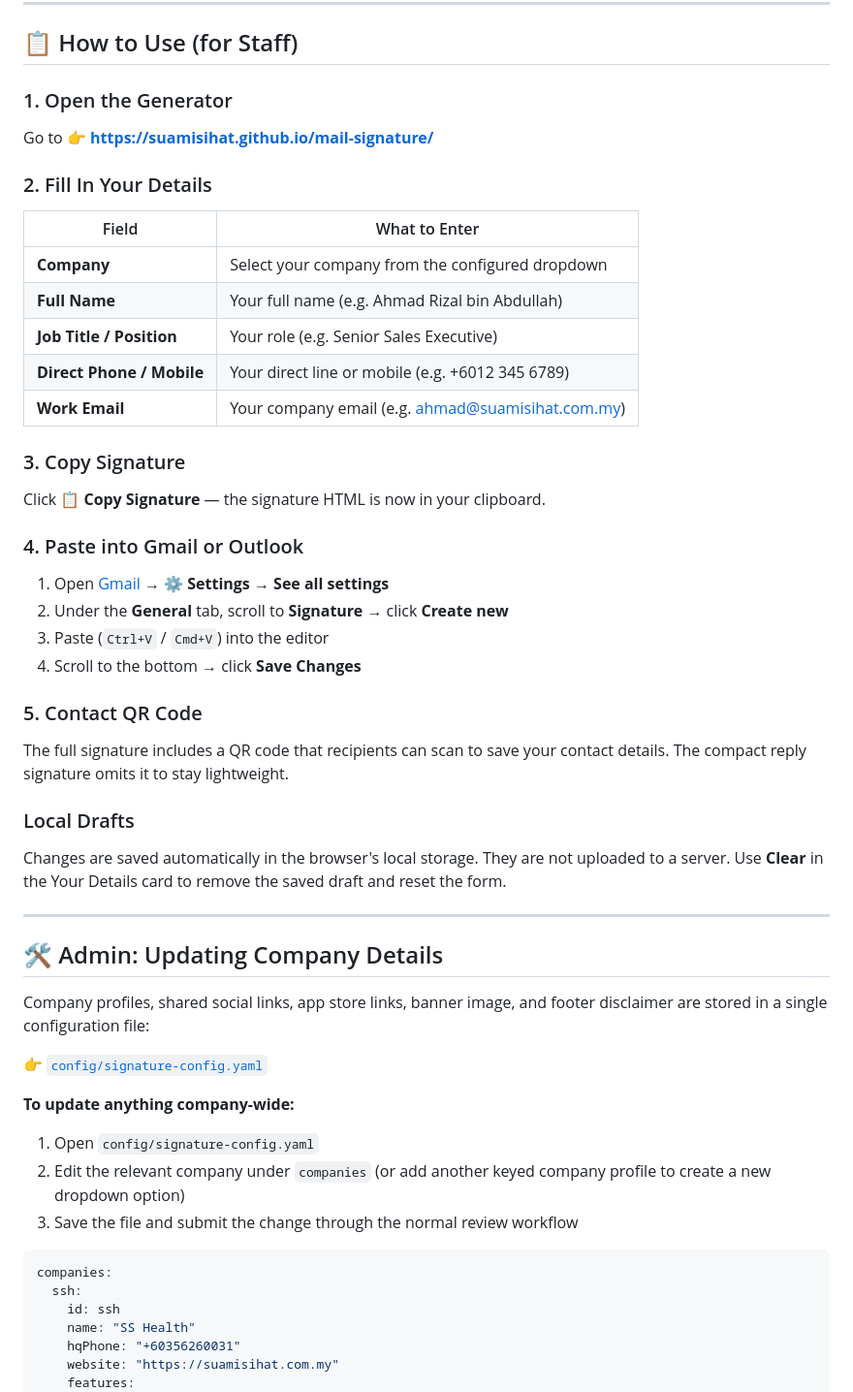
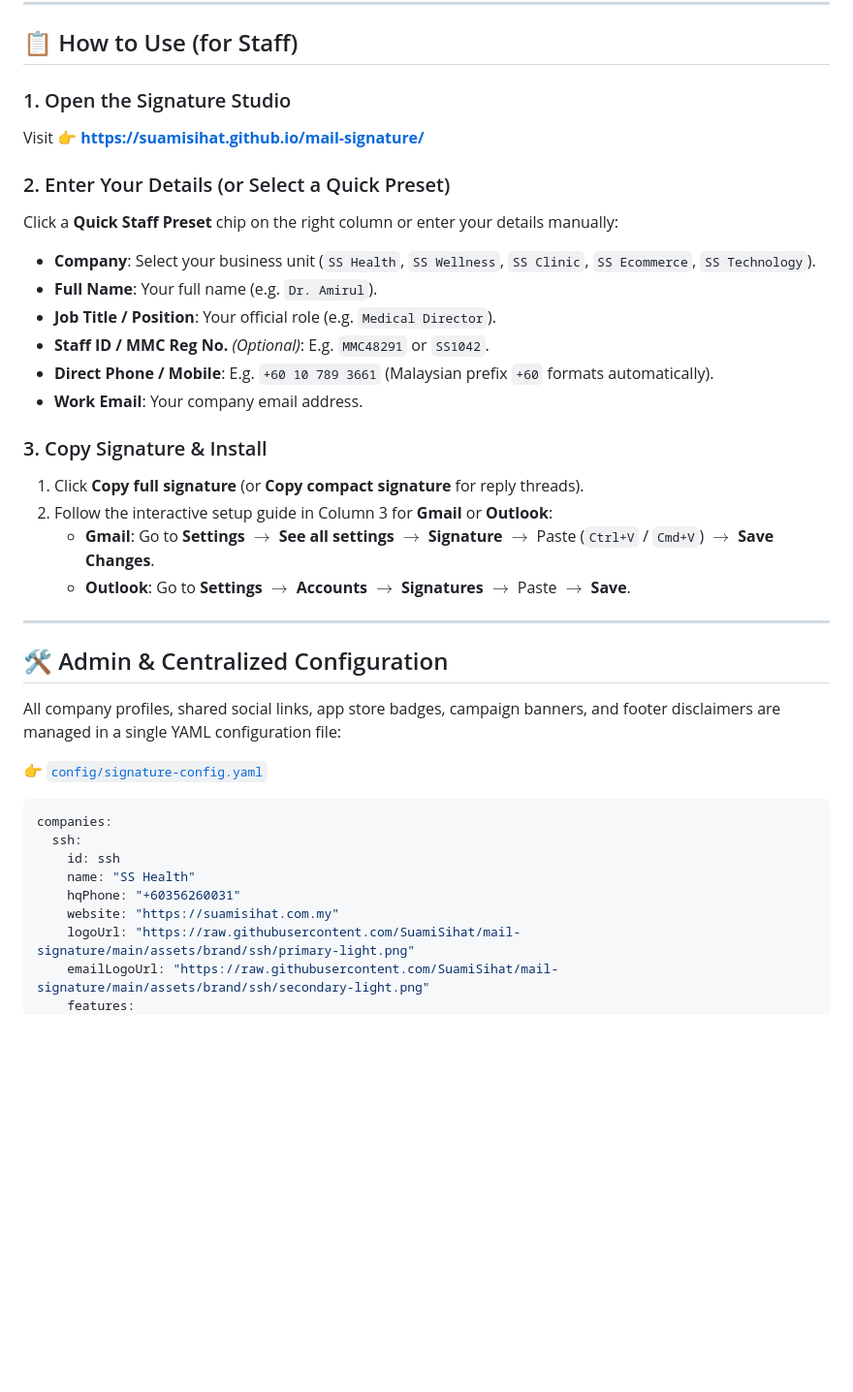
Before and after one commit to SuamiSihat/mail-signature, a Markdown page: README.md, the part around one of its changes. Shown at 97% size. Drawn GitHub-style; blank space fills up the shorter version.

````diff
--- a/README.md
+++ b/README.md
@@ -36,45 +63,31 @@ Welcome to the **SuamiSihat Email Signature** repository — a browser-based sig
 
 ## 📋 How to Use (for Staff)
 
-### 1. Open the Generator
-Go to 👉 [**https://suamisihat.github.io/mail-signature/**](https://suamisihat.github.io/mail-signature/)
+### 1. Open the Signature Studio
+Visit 👉 [**https://suamisihat.github.io/mail-signature/**](https://suamisihat.github.io/mail-signature/)
 
-### 2. Fill In Your Details
-| Field | What to Enter |
-|-------|---------------|
-| **Company** | Select your company from the configured dropdown |
-| **Full Name** | Your full name (e.g. Ahmad Rizal bin Abdullah) |
-| **Job Title / Position** | Your role (e.g. Senior Sales Executive) |
-| **Direct Phone / Mobile** | Your direct line or mobile (e.g. +6012 345 6789) |
-| **Work Email** | Your company email (e.g. ahmad@suamisihat.com.my) |
+### 2. Enter Your Details (or Select a Quick Preset)
+Click a **Quick Staff Preset** chip on the right column or enter your details manually:
+- **Company**: Select your business unit (`SS Health`, `SS Wellness`, `SS Clinic`, `SS Ecommerce`, `SS Technology`).
+- **Full Name**: Your full name (e.g. `Dr. Amirul`).
+- **Job Title / Position**: Your official role (e.g. `Medical Director`).
+- **Staff ID / MMC Reg No.** *(Optional)*: E.g. `MMC48291` or `SS1042`.
+- **Direct Phone / Mobile**: E.g. `+60 10 789 3661` (Malaysian prefix `+60` formats automatically).
+- **Work Email**: Your company email address.
 
-### 3. Copy Signature
-Click **📋 Copy Signature** — the signature HTML is now in your clipboard.
-
-### 4. Paste into Gmail or Outlook
-1. Open [Gmail](https://mail.google.com) → **⚙️ Settings** → **See all settings**
-2. Under the **General** tab, scroll to **Signature** → click **Create new**
-3. Paste (`Ctrl+V` / `Cmd+V`) into the editor
-4. Scroll to the bottom → click **Save Changes**
-
-### 5. Contact QR Code
-The full signature includes a QR code that recipients can scan to save your contact details. The compact reply signature omits it to stay lightweight.
-
-### Local Drafts
-Changes are saved automatically in the browser's local storage. They are not uploaded to a server. Use **Clear** in the Your Details card to remove the saved draft and reset the form.
+### 3. Copy Signature & Install
+1. Click **Copy full signature** (or **Copy compact signature** for reply threads).
+2. Follow the interactive setup guide in Column 3 for **Gmail** or **Outlook**:
+   - **Gmail**: Go to **Settings** $\rightarrow$ **See all settings** $\rightarrow$ **Signature** $\rightarrow$ Paste (`Ctrl+V` / `Cmd+V`) $\rightarrow$ **Save Changes**.
+   - **Outlook**: Go to **Settings** $\rightarrow$ **Accounts** $\rightarrow$ **Signatures** $\rightarrow$ Paste $\rightarrow$ **Save**.
 
 ---
 
-## 🛠️ Admin: Updating Company Details
+## 🛠️ Admin & Centralized Configuration
 
-Company profiles, shared social links, app store links, banner image, and footer disclaimer are stored in a single configuration file:
+All company profiles, shared social links, app store badges, campaign banners, and footer disclaimers are managed in a single YAML configuration file:
 
 👉 [`config/signature-config.yaml`](config/signature-config.yaml)
-
-**To update anything company-wide:**
-1. Open `config/signature-config.yaml`
-2. Edit the relevant company under `companies` (or add another keyed company profile to create a new dropdown option)
-3. Save the file and submit the change through the normal review workflow
 
 ```yaml
 companies:
@@ -83,5 +96,7 @@ companies:
     name: "SS Health"
     hqPhone: "+60356260031"
     website: "https://suamisihat.com.my"
+    logoUrl: "https://raw.githubusercontent.com/SuamiSihat/mail-signature/main/assets/brand/ssh/primary-light.png"
+    emailLogoUrl: "https://raw.githubusercontent.com/SuamiSihat/mail-signature/main/assets/brand/ssh/secondary-light.png"
     features:
       showContactQr: true
````
Also changed, not shown: other parts of README.md (+93 -58 lines).
